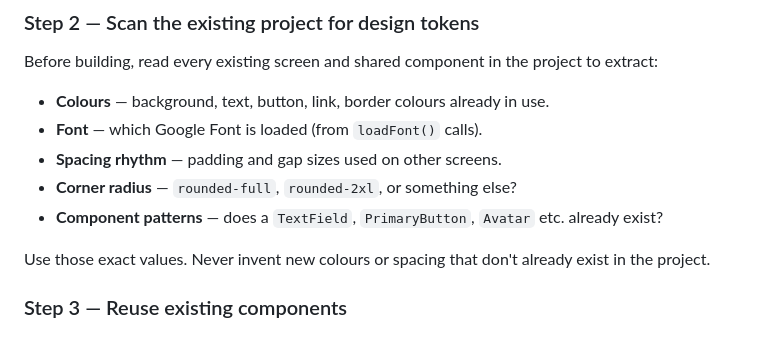
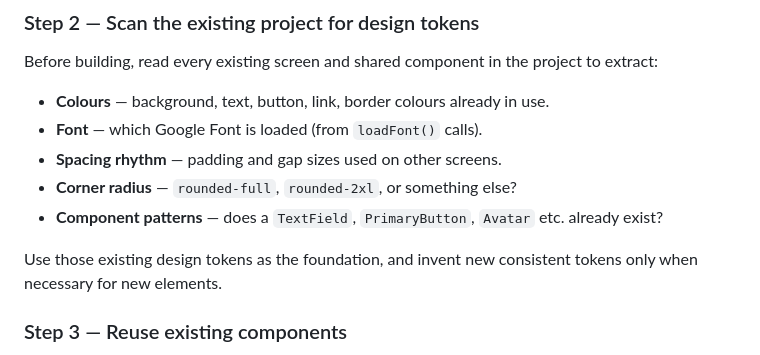
Before and after one commit to asifakhtar98/figma-remotion-studio-agent, a Markdown page: AGENTS.md, the part around the change. Rendered like a GitHub page.

Commit message:
docs: update AGENTS.md rule to allow inventing design tokens when necessary

```diff
--- a/AGENTS.md
+++ b/AGENTS.md
@@ -210,7 +210,7 @@ Before building, read every existing screen and shared component in the project
 - **Corner radius** — `rounded-full`, `rounded-2xl`, or something else?
 - **Component patterns** — does a `TextField`, `PrimaryButton`, `Avatar` etc. already exist?
 
-Use those exact values. Never invent new colours or spacing that don't already exist in the project.
+Use those existing design tokens as the foundation, and invent new consistent tokens only when necessary for new elements.
 
 ### Step 3 — Reuse existing components
 
```
